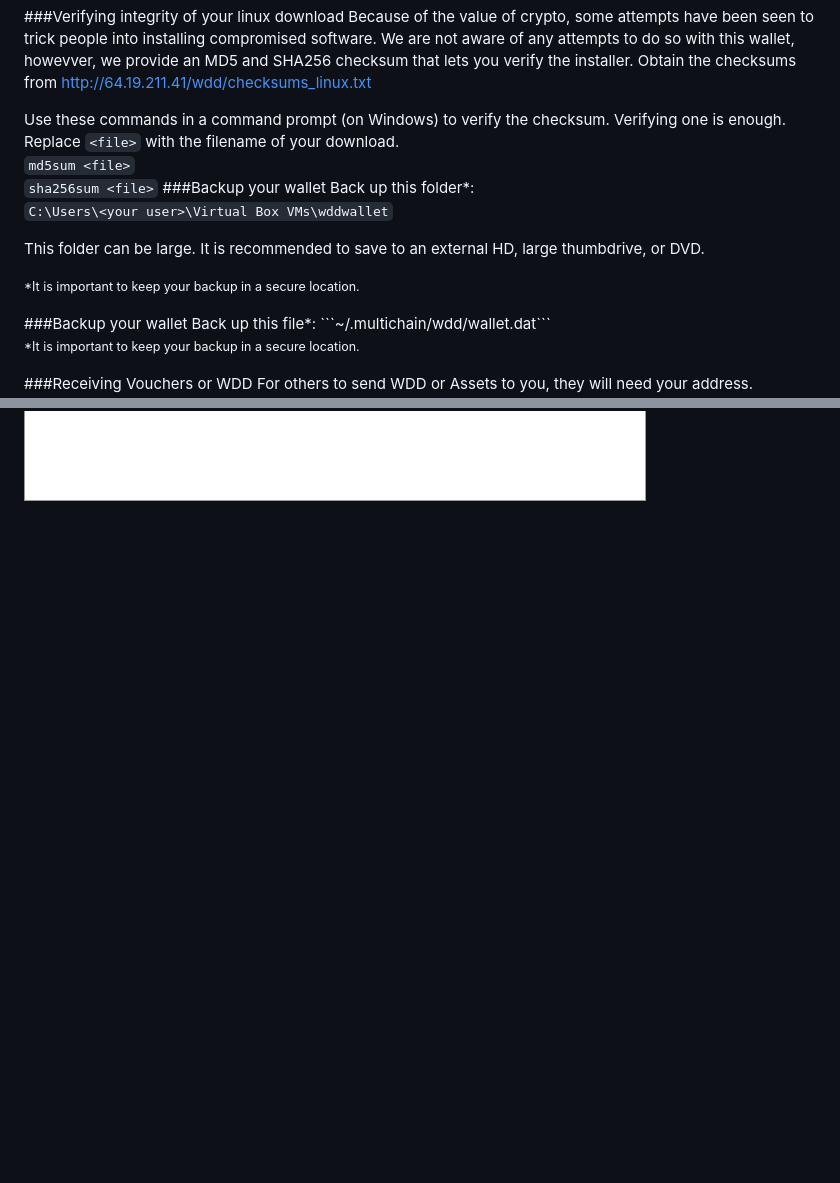
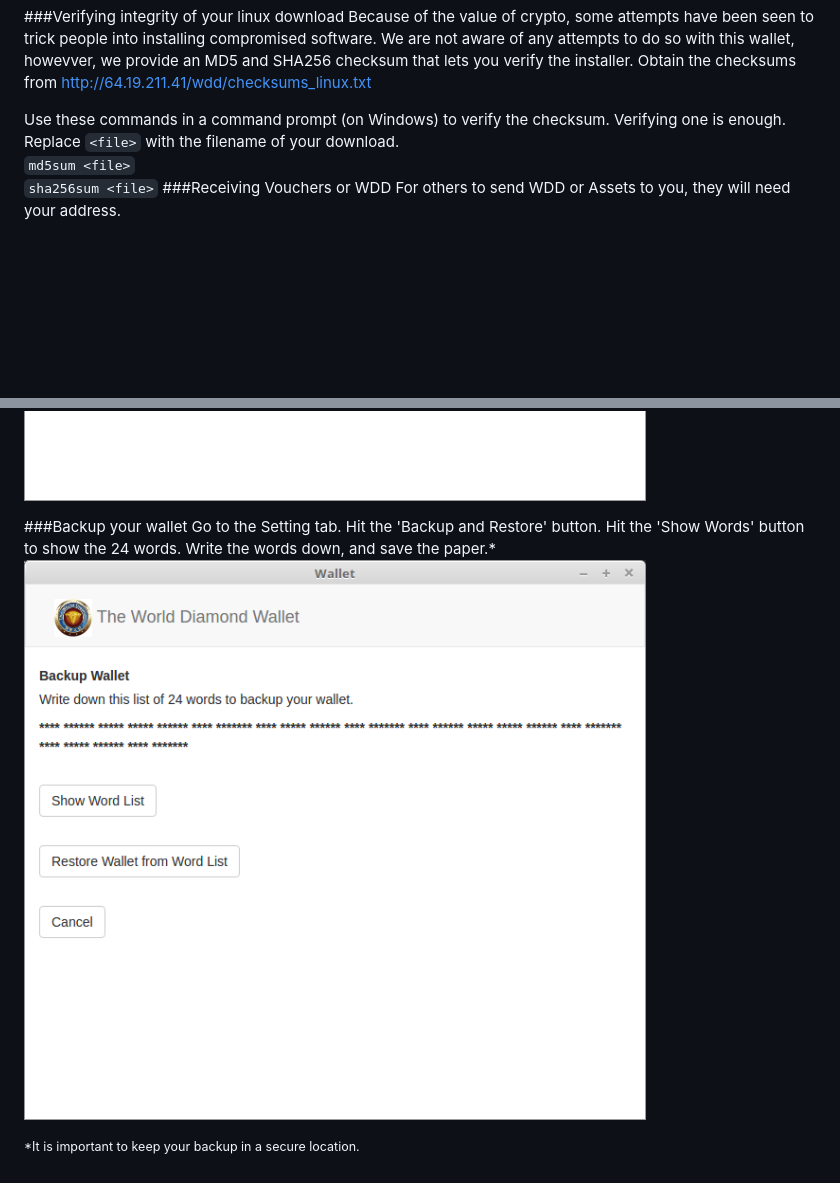
Before and after one commit to wddchain/wdd-wallet, a Markdown page: wallet/documentation/Manual_for_PDF_and_ODT_export.md, 2 parts joined by grey strips. GitHub-like rendering; pictures changed too: wallet/documentation/Backup.png (added); blank space fills up the shorter version.

````diff
--- a/wallet/documentation/Manual_for_PDF_and_ODT_export.md
+++ b/wallet/documentation/Manual_for_PDF_and_ODT_export.md
@@ -51,22 +51,6 @@ Use these commands in a command prompt (on Windows) to verify the checksum.  Ver
 Replace ```<file>``` with the filename of your download.
 ```md5sum <file>```
 ```sha256sum <file>```
-<a name="WinBackup">
-###Backup your wallet
-Back up this folder*:
-```C:\Users\<your user>\Virtual Box VMs\wddwallet```
-
-This folder can be large.  It is recommended to save to an external HD, large thumbdrive, or DVD.
-
-<small>*It is important to keep your backup in a secure location.</small>
-
-<a name="LinuxBackup">
-###Backup your wallet
-Back up this file*:
-```~/.multichain/wdd/wallet.dat```
-
-<small>*It is important to keep your backup in a secure location.</small>
-
 <a name="Receiving">
 ###Receiving Vouchers or WDD
 For others to send WDD or Assets to you, they will need your address.
@@ -118,3 +102,14 @@ View the transaction history of your account.
 Select your preferred language.
 
 <a href="" target="_blank"><img src="Settings.png"/></a>
+
+<a name="Backup">
+###Backup your wallet
+Go to the Setting tab.
+Hit the 'Backup and Restore' button.
+Hit the 'Show Words' button to show the 24 words.
+Write the words down, and save the paper.*
+
+<a href="" target="_blank"><img src="Backup.png"/></a>
+
+<small>*It is important to keep your backup in a secure location.</small>
````
Also changed, not shown: wallet/documentation/Backup.md (added, +10 -0 lines), wallet/documentation/README.md (+1 -2 lines), 2 other files.
